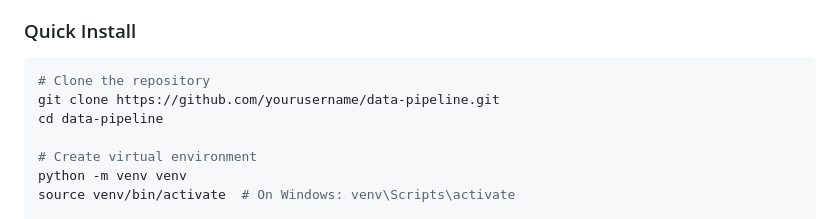
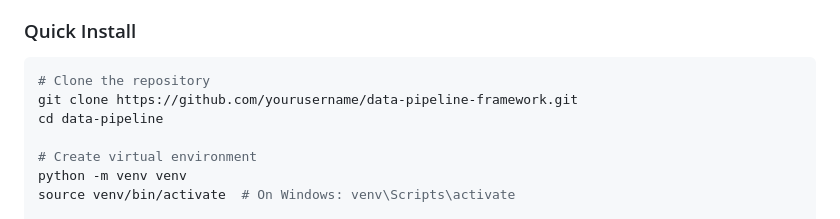
Before and after one commit to jacobstrickland15/data-pipeline-framework, a Markdown page: README.md, the part around the change. Drawn GitHub-style.

````diff
--- a/README.md
+++ b/README.md
@@ -19,7 +19,7 @@ A comprehensive data pipeline framework for large-scale dataset analysis and pro
 
 ```bash
 # Clone the repository
-git clone https://github.com/yourusername/data-pipeline.git
+git clone https://github.com/yourusername/data-pipeline-framework.git
 cd data-pipeline
 
 # Create virtual environment
````
